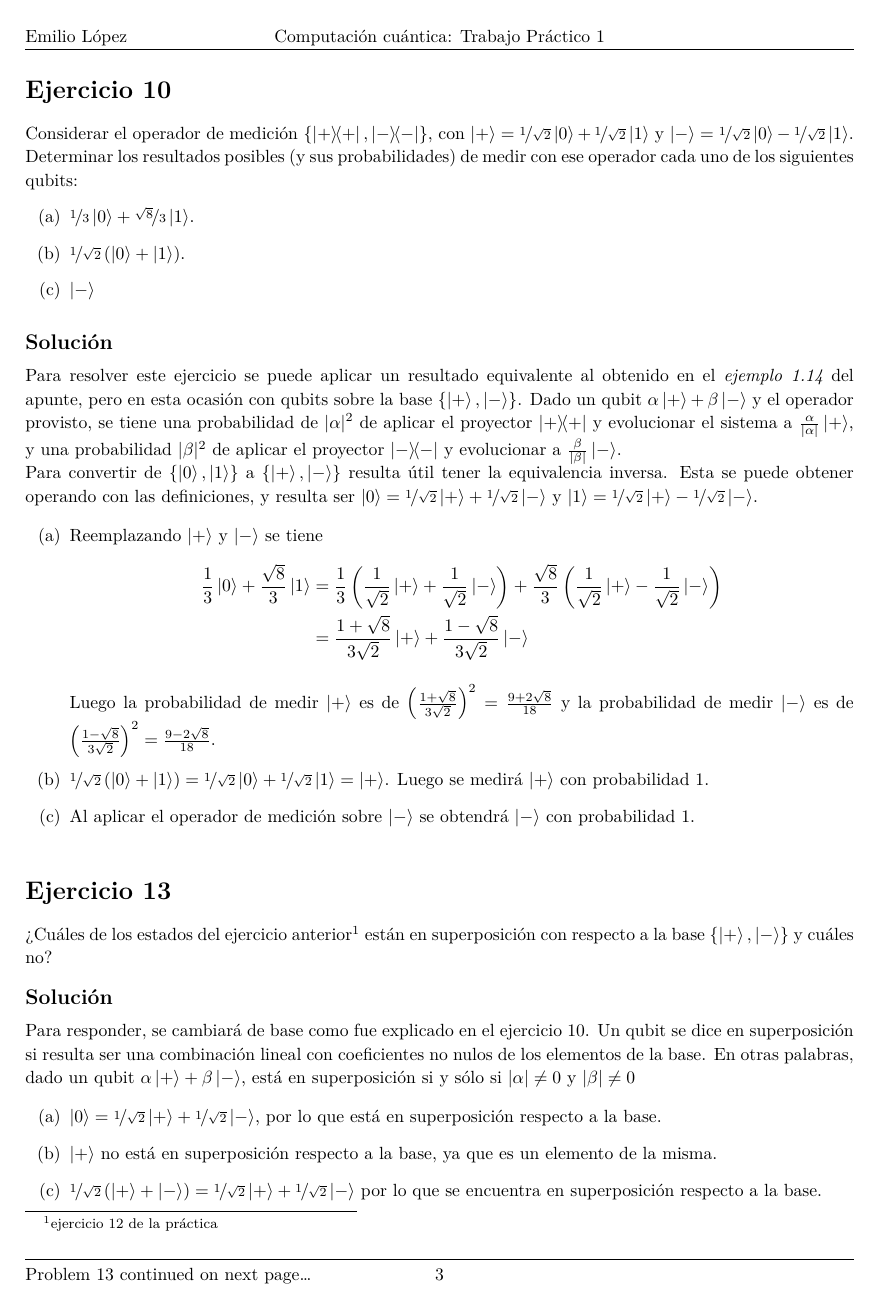
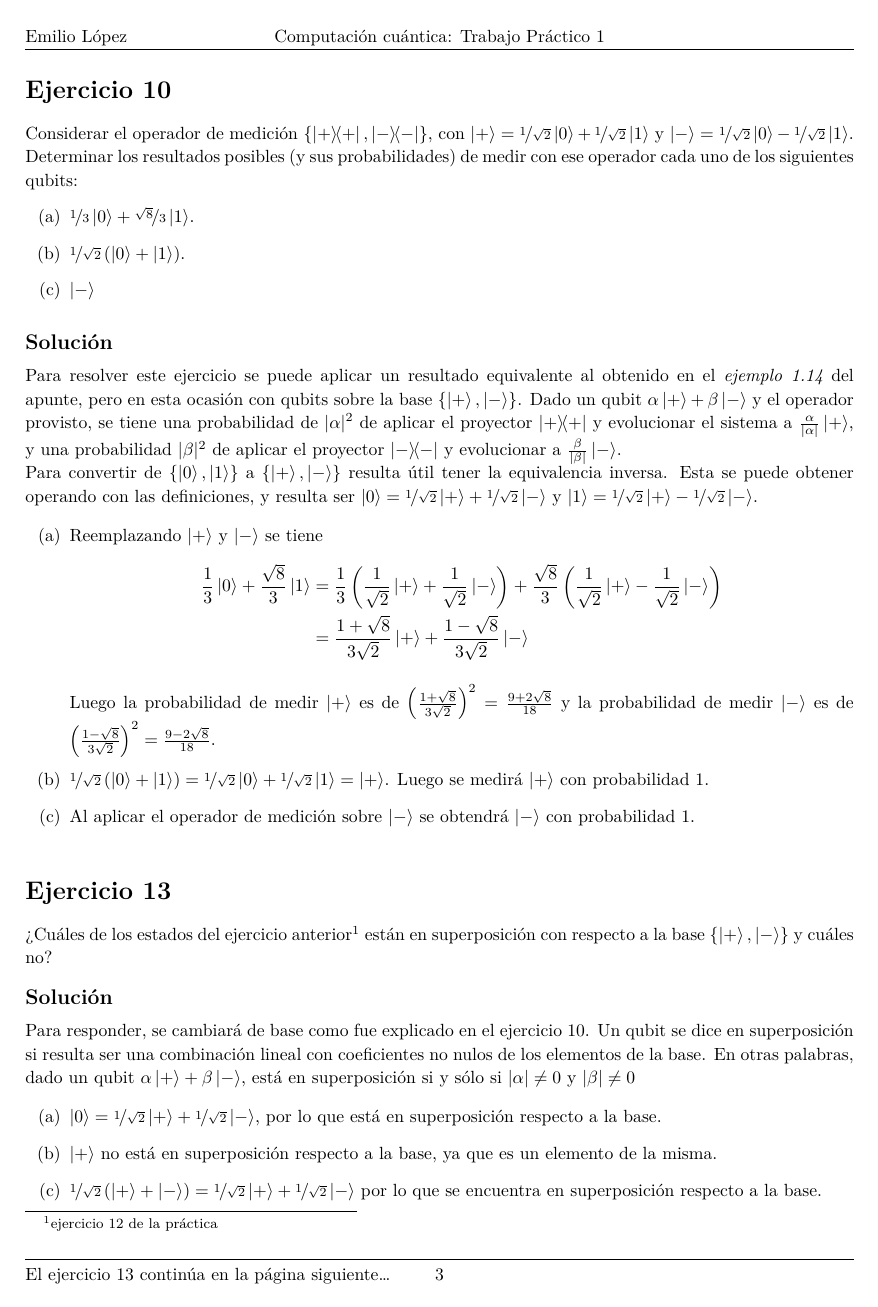
Before and after one commit to elopez/ICCyFLP, a LaTeX document (TP1/ejercicios.tex): page 3 of 4. Compiled offline with XeLaTeX.

Commit message:
TP1: más traducciones

```diff
--- a/TP1/ejercicios.tex
+++ b/TP1/ejercicios.tex
@@ -47,12 +47,12 @@
 %
 
 \newcommand{\enterProblemHeader}[1]{
-    \nobreak\extramarks{}{Problem \arabic{#1} continued on next page\ldots}\nobreak{}
-    \nobreak\extramarks{Ejercicio \arabic{#1} (continued)}{Problem \arabic{#1} continued on next page\ldots}\nobreak{}
+    \nobreak\extramarks{}{El ejercicio \arabic{#1} continúa en la página siguiente\ldots}\nobreak{}
+    \nobreak\extramarks{Ejercicio \arabic{#1} (cont.)}{El ejercicio \arabic{#1} continúa en la página siguiente\ldots}\nobreak{}
 }
 
 \newcommand{\exitProblemHeader}[1]{
-    \nobreak\extramarks{Problem \arabic{#1} (continued)}{Problem \arabic{#1} continued on next page\ldots}\nobreak{}
+    \nobreak\extramarks{Ejercicio \arabic{#1} (cont.)}{El ejercicio \arabic{#1} continúa en la página siguiente\ldots}\nobreak{}
     \stepcounter{#1}
     \nobreak\extramarks{Ejercicio \arabic{#1}}{}\nobreak{}
 }
```
